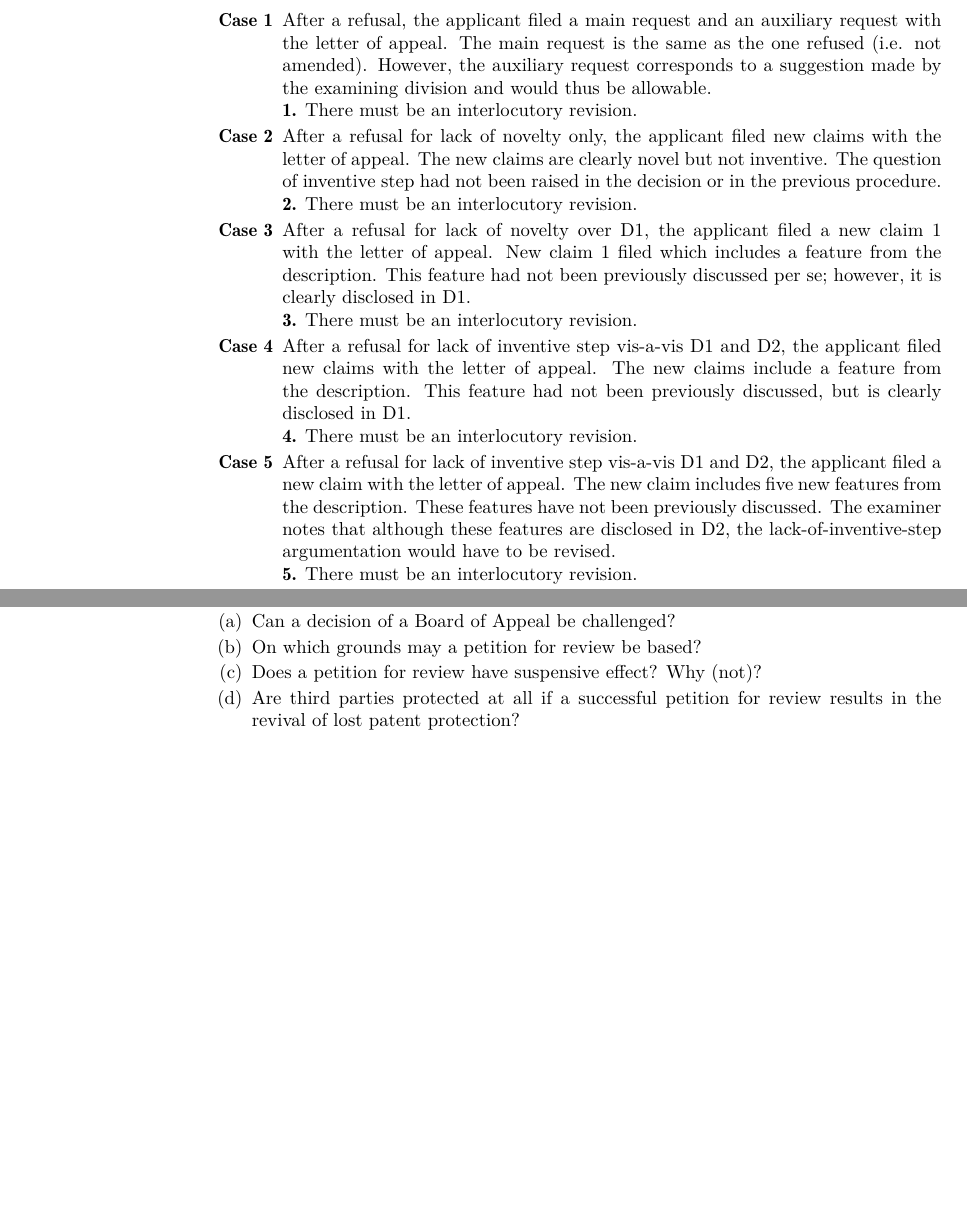
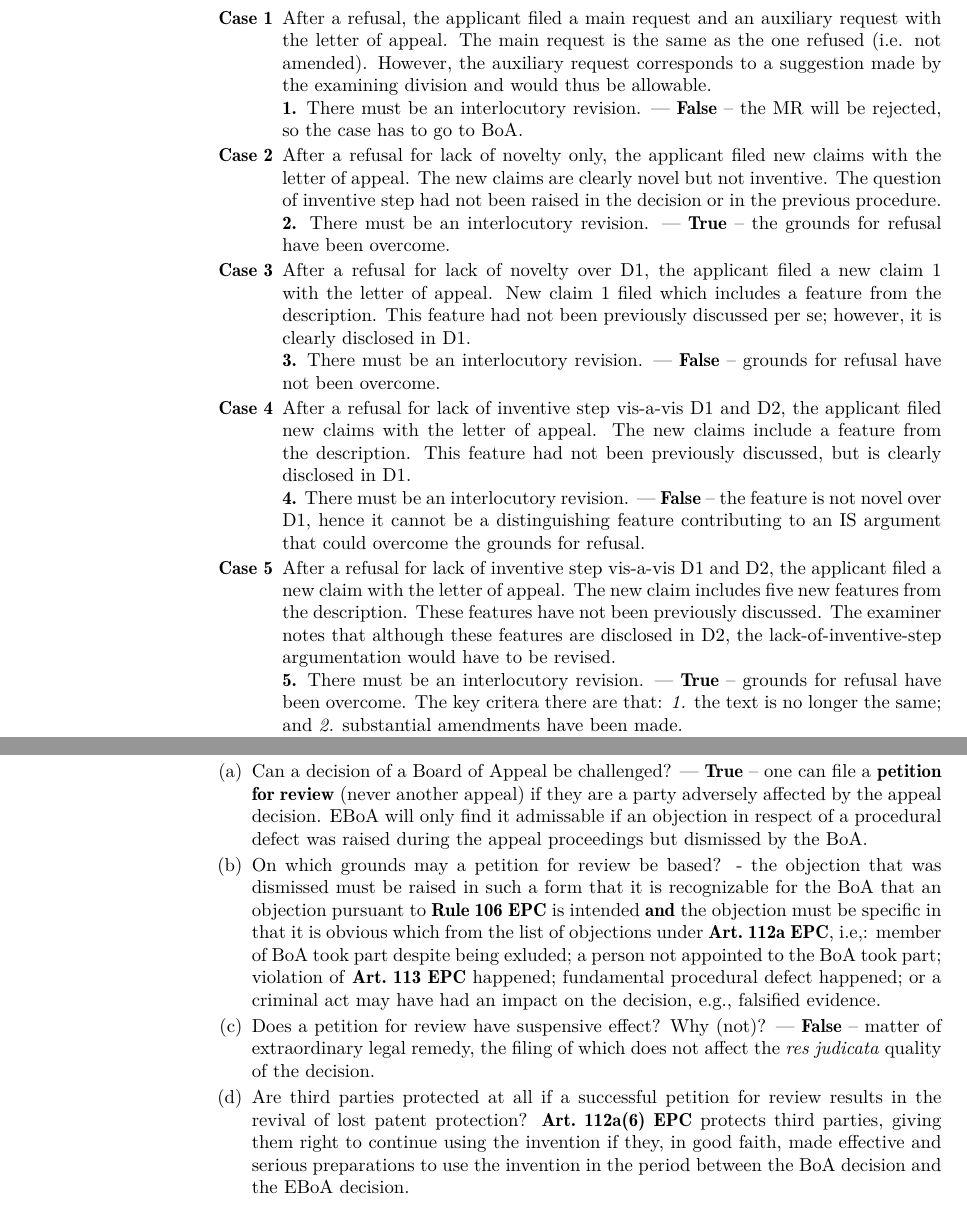
Before and after one commit to molydisulfide/paper-F-study-notes, a LaTeX thesis (main.tex): two parts of pages 58 and 59 of 59 before the commit and two parts of pages 58 and 60 of 60 after it, joined at a grey line, cut so that both start at the same text, the shorter picture padded with empty space. Compiled offline with pdfLaTeX; a LaTeX package or settings file that is missing is left out.

Commit message:
HW Jan 19th half

```diff
--- a/main.tex
+++ b/main.tex
@@ -2499,18 +2499,18 @@ So, the order of claim 1 and 2 has to be reversed. \\
 
     \begin{enumerate}[label=\textbf{Case \arabic*}, leftmargin=3.5em]
         \item After a refusal, the applicant filed a main request and an auxiliary request with the letter of appeal. The main request is the same as the one refused (i.e. not amended). However, the auxiliary request corresponds to a suggestion made by the examining division and would thus be allowable. \\
-        \textbf{1.} There must be an interlocutory revision.
+        \textbf{1.} There must be an interlocutory revision. \F -- the MR will be rejected, so the case has to go to BoA.
 
         \item After a refusal for lack of novelty only, the applicant filed new claims with the letter of appeal. The new claims are clearly novel but not inventive. The question of inventive step had not been raised in the decision or in the previous procedure. \\
-        \textbf{2.} There must be an interlocutory revision.
+        \textbf{2.} There must be an interlocutory revision. \T -- the grounds for refusal have been overcome.
 
         \item After a refusal for lack of novelty over D1, the applicant filed a new claim 1 with the letter of appeal. New claim 1 filed which includes a feature from the description. This feature had not been previously discussed per se; however, it is clearly disclosed in D1. \\
-        \textbf{3.} There must be an interlocutory revision.
+        \textbf{3.} There must be an interlocutory revision. \F -- grounds for refusal have not been overcome.
 
         \item After a refusal for lack of inventive step vis-a-vis D1 and D2, the applicant filed new claims with the letter of appeal. The new claims include a feature from the description. This feature had not been previously discussed, but is clearly disclosed in D1. \\
-        \textbf{4.} There must be an interlocutory revision.
+        \textbf{4.} There must be an interlocutory revision. \F -- the feature is not novel over D1, hence it cannot be a distinguishing feature contributing to an IS argument that could overcome the grounds for refusal.
 
         \item After a refusal for lack of inventive step vis-a-vis D1 and D2, the applicant filed a new claim with the letter of appeal. The new claim includes five new features from the description. These features have not been previously discussed. The examiner notes that although these features are disclosed in D2, the lack-of-inventive-step argumentation would have to be revised. \\
-        \textbf{5.} There must be an interlocutory revision.
+        \textbf{5.} There must be an interlocutory revision. \T -- grounds for refusal have been overcome. The key critera there are that: \textit{1.} the text is no longer the same; and \textit{2.} substantial amendments have been made.
 
         \item After a refusal for lack of clarity of the claims, the applicant included a wording that has already been suggested by the examiner. The new claims are ready for grant but the description needs to be adapted. \\
@@ -2553,10 +2553,10 @@ So, the order of claim 1 and 2 has to be reversed. \\
     % --- Question 5 ---
     \item H10-24 (Basic selection)
     \begin{enumerate}[label=(\alph*)]
-        \item Can a decision of a Board of Appeal be challenged?
-        \item On which grounds may a petition for review be based?
-        \item Does a petition for review have suspensive effect? Why (not)?
-        \item Are third parties protected at all if a successful petition for review results in the revival of lost patent protection?
+        \item Can a decision of a Board of Appeal be challenged? \T -- one can file a \textbf{petition for review} (never another appeal) if they are a party adversely affected by the appeal decision. EBoA will only find it admissable if an objection in respect of a procedural defect was raised during the appeal proceedings but dismissed by the BoA.
+        \item On which grounds may a petition for review be based? - the objection that was dismissed must be raised in such a form that it is recognizable for the BoA that an objection pursuant to \ru{106} is intended \textbf{and} the objection must be specific in that it is obvious which from the list of objections under \art{112a}, i.e,: member of BoA took part despite being exluded; a person not appointed to the BoA took part; violation of \art{113} happened; fundamental procedural defect happened; or a criminal act may have had an impact on the decision, e.g., falsified evidence.
+        \item Does a petition for review have suspensive effect? Why (not)? \F --  matter of extraordinary legal remedy, the filing of which does not affect the \textit{res judicata} quality of the decision.
+        \item Are third parties protected at all if a successful petition for review results in the revival of lost patent protection? \art{112a(6)} protects third parties, giving them right to continue using the invention if they, in good faith, made effective and serious preparations to use the invention in the period between the BoA decision and the EBoA decision.
     \end{enumerate}
 
 \end{enumerate}
```
Also changed, not shown: main.pdf, main.tex (10 more changed lines).
